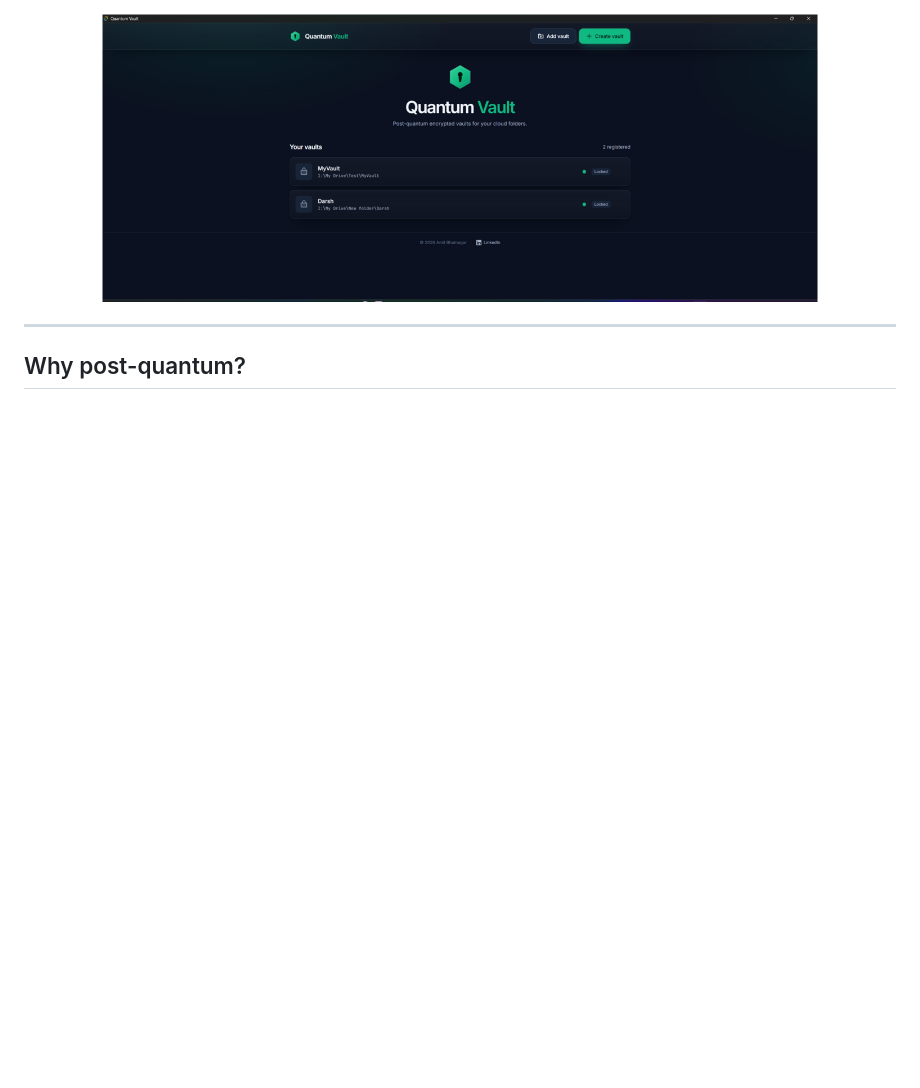
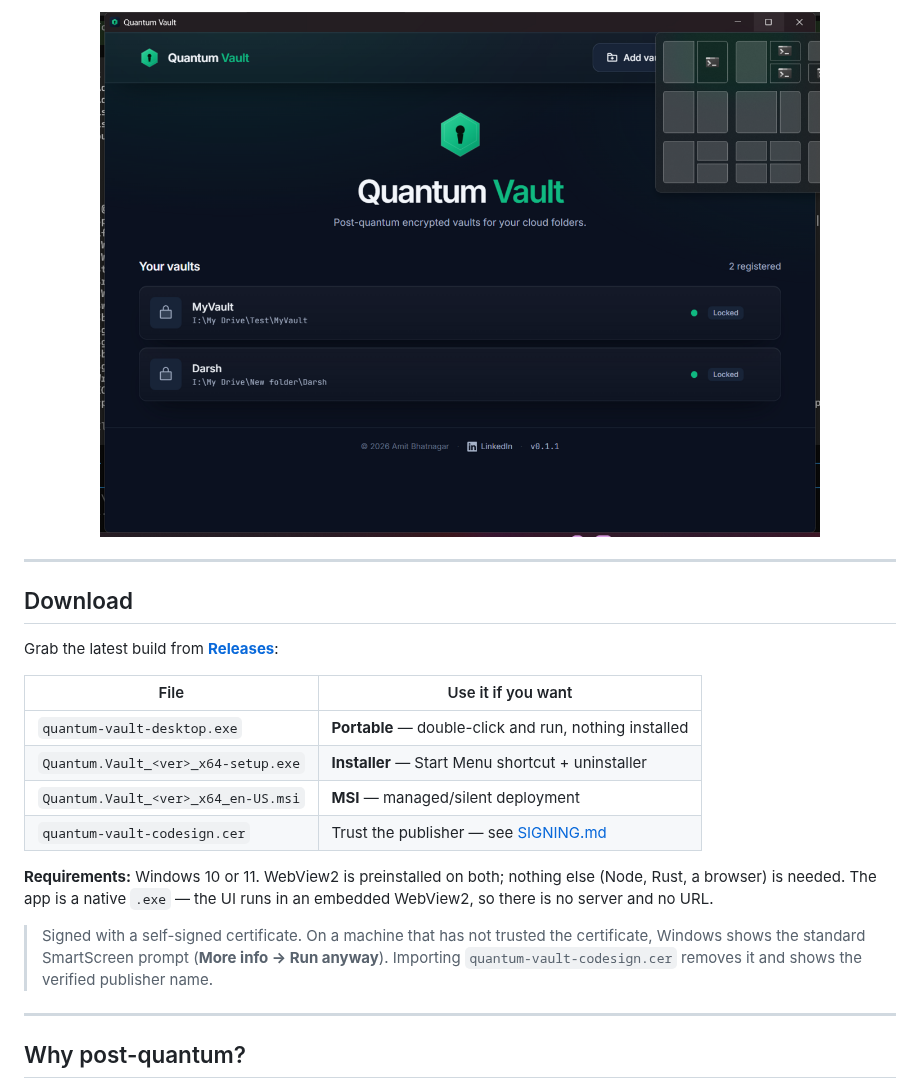
Before and after one commit to bamit99/QuantumVault-Desktop, a Markdown page: README.md, the part around one of its changes. Drawn GitHub-style; pictures changed too: assets/screenshot.png; blank space fills up the shorter version.

```diff
--- a/README.md
+++ b/README.md
@@ -13,5 +19,27 @@ the provider never sees anything readable.
   <img src="assets/screenshot.png" alt="Quantum Vault screenshot" width="720" />
 </p>
+
+---
+
+## Download
+
+Grab the latest build from **[Releases](https://github.com/bamit99/QuantumVault-Desktop/releases/latest)**:
+
+| File | Use it if you want |
+|---|---|
+| `quantum-vault-desktop.exe` | **Portable** — double-click and run, nothing installed |
+| `Quantum.Vault_<ver>_x64-setup.exe` | **Installer** — Start Menu shortcut + uninstaller |
+| `Quantum.Vault_<ver>_x64_en-US.msi` | **MSI** — managed/silent deployment |
+| `quantum-vault-codesign.cer` | Trust the publisher — see [SIGNING.md](SIGNING.md) |
+
+**Requirements:** Windows 10 or 11. WebView2 is preinstalled on both; nothing else
+(Node, Rust, a browser) is needed. The app is a native `.exe` — the UI runs in an
+embedded WebView2, so there is no server and no URL.
+
+> Signed with a self-signed certificate. On a machine that has not trusted the
+> certificate, Windows shows the standard SmartScreen prompt
+> (**More info → Run anyway**). Importing `quantum-vault-codesign.cer` removes it
+> and shows the verified publisher name.
 
 ---
 
```
Also changed, not shown: other parts of README.md (+26 -8 lines).
